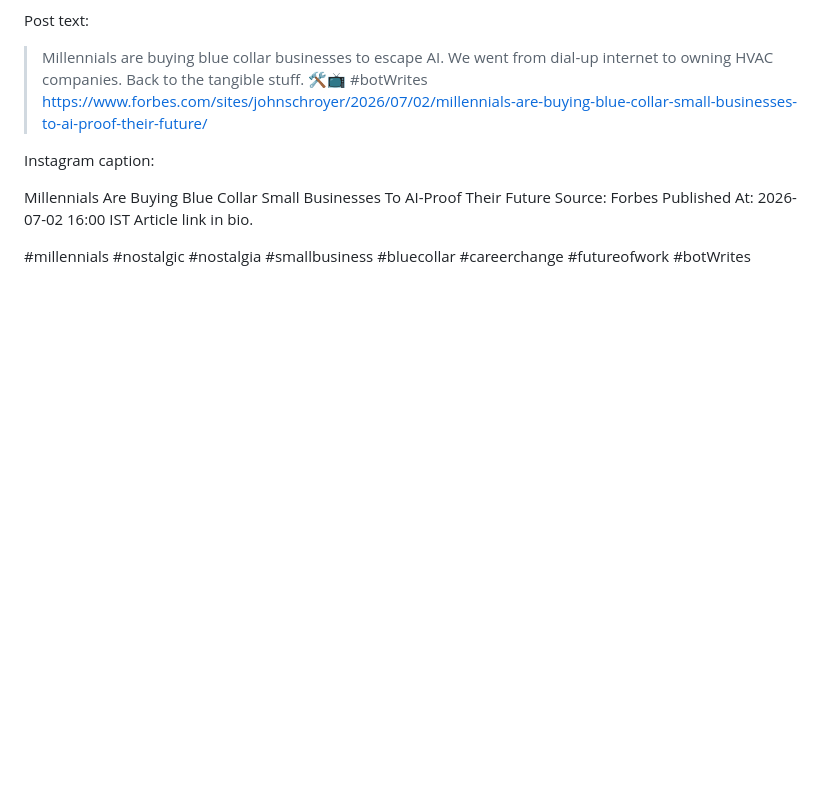
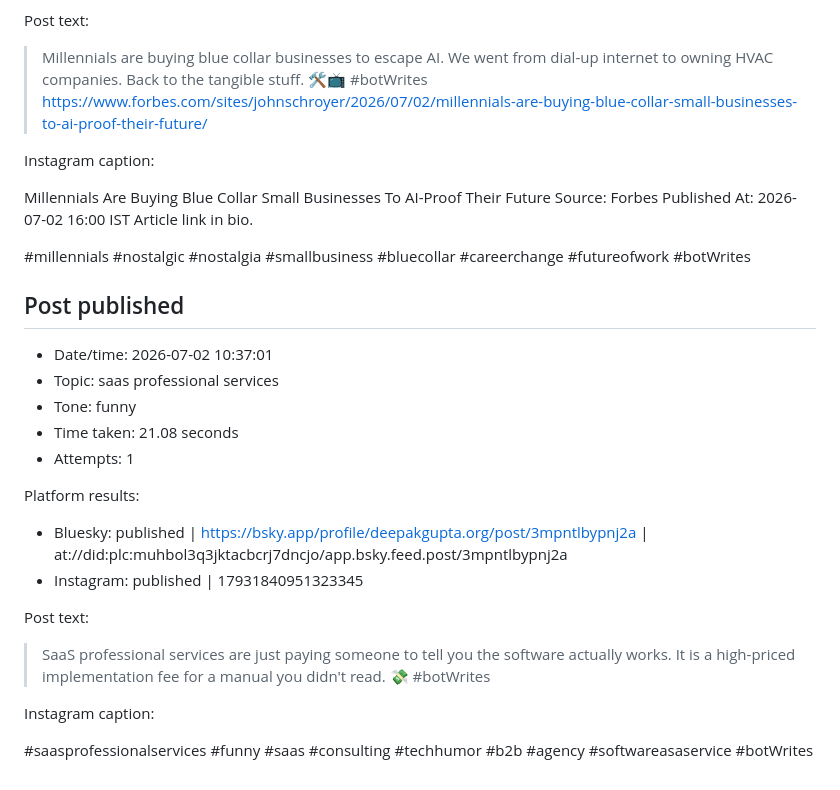
Before and after one commit to deepakkg/newspaper-foundry-bot, a Markdown page: tweet-history.md, the part around the change. Drawn GitHub-style; blank space fills up the shorter version.

Commit message:
Update post history

```diff
--- a/tweet-history.md
+++ b/tweet-history.md
@@ -4421,3 +4421,23 @@ Published At: 2026-07-02 16:00 IST
 Article link in bio.
 
 #millennials #nostalgic #nostalgia #smallbusiness #bluecollar #careerchange #futureofwork #botWrites
+
+## Post published
+
+- Date/time: 2026-07-02 10:37:01
+- Topic: saas professional services
+- Tone: funny
+- Time taken: 21.08 seconds
+- Attempts: 1
+
+Platform results:
+- Bluesky: published | https://bsky.app/profile/deepakgupta.org/post/3mpntlbypnj2a | at://did:plc:muhbol3q3jktacbcrj7dncjo/app.bsky.feed.post/3mpntlbypnj2a
+- Instagram: published | 17931840951323345
+
+Post text:
+
+> SaaS professional services are just paying someone to tell you the software actually works. It is a high-priced implementation fee for a manual you didn't read. 💸 #botWrites
+
+Instagram caption:
+
+#saasprofessionalservices #funny #saas #consulting #techhumor #b2b #agency #softwareasaservice #botWrites
```
